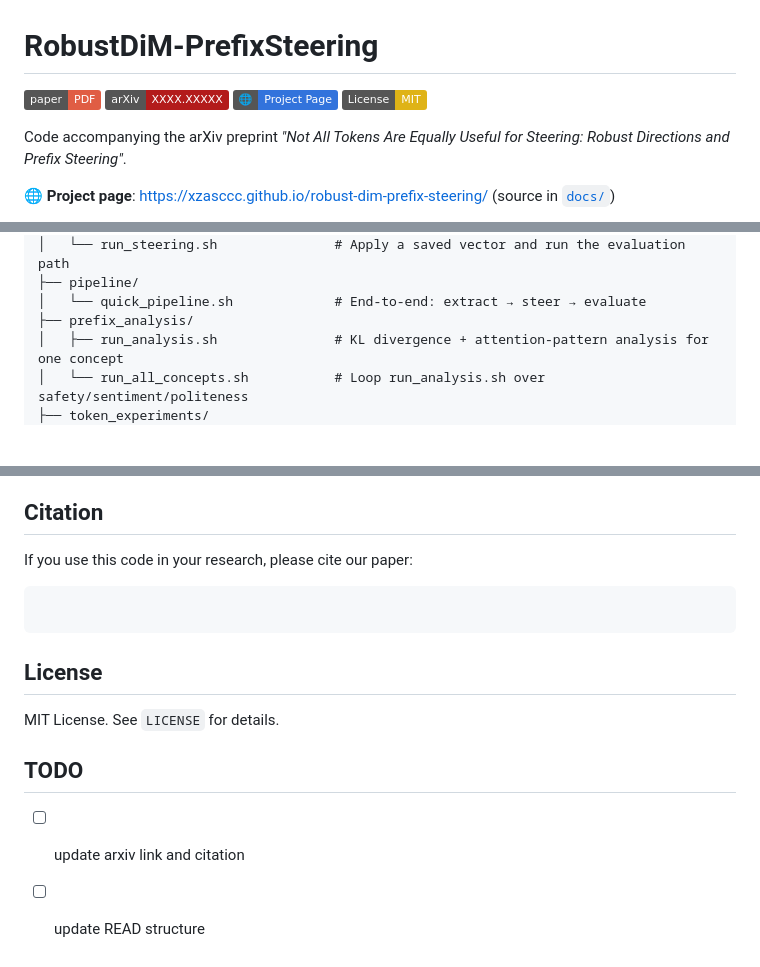
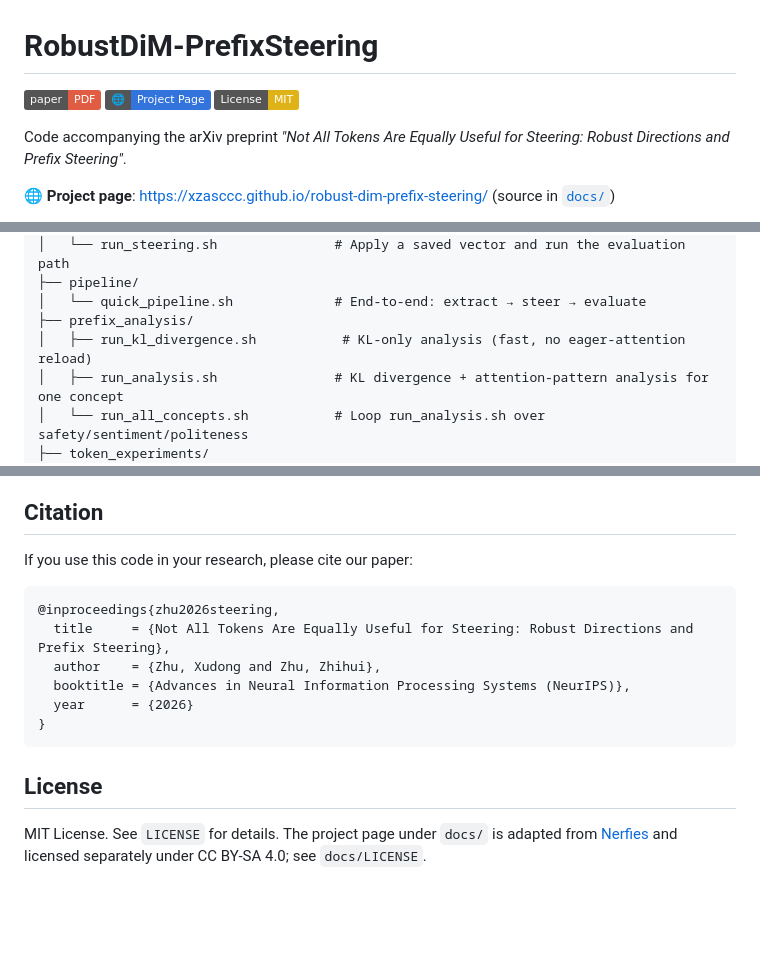
Before and after one commit to xzAscC/Steering_Geometry, a Markdown page: README.md, 3 parts joined by grey strips. Drawn GitHub-style; badges without logos; blank space fills up the shorter version.

Commit message:
docs: populate README citation, drop broken arXiv badge, remove TODO section

````diff
--- a/README.md
+++ b/README.md
@@ -4,5 +3,4 @@
 [![Paper](https://img.shields.io/badge/paper-PDF-red)](docs/paper.pdf)
-[![arXiv](https://img.shields.io/badge/arXiv-XXXX.XXXXX-b31b1b)](https://arxiv.org/abs/XXXX.XXXXX)
 [![Project Page](https://img.shields.io/badge/🌐-Project_Page-3273dc)](https://xzasccc.github.io/robust-dim-prefix-steering/)
 [![License: MIT](https://img.shields.io/badge/License-MIT-yellow.svg)](LICENSE)
 
@@ -78,6 +76,7 @@ scripts/
 ├── pipeline/
 │   └── quick_pipeline.sh             # End-to-end: extract → steer → evaluate
 ├── prefix_analysis/
+│   ├── run_kl_divergence.sh           # KL-only analysis (fast, no eager-attention reload)
 │   ├── run_analysis.sh               # KL divergence + attention-pattern analysis for one concept
 │   └── run_all_concepts.sh           # Loop run_analysis.sh over safety/sentiment/politeness
 ├── token_experiments/
@@ -130,13 +129,16 @@ uv run pytest                          # tests
 If you use this code in your research, please cite our paper:
 
 ```bibtex
+@inproceedings{zhu2026steering,
+  title     = {Not All Tokens Are Equally Useful for Steering: Robust Directions and Prefix Steering},
+  author    = {Zhu, Xudong and Zhu, Zhihui},
+  booktitle = {Advances in Neural Information Processing Systems (NeurIPS)},
+  year      = {2026}
+}
 ```
 
 ## License
 
-MIT License. See `LICENSE` for details.
-
-## TODO
-
-- [ ] update arxiv link and citation
-- [ ] update READ structure
+MIT License. See `LICENSE` for details. The project page under `docs/` is
+adapted from [Nerfies](https://nerfies.github.io) and licensed separately under
+CC BY-SA 4.0; see `docs/LICENSE`.
````
Also changed, not shown: other parts of README.md (+0 -1 lines).
